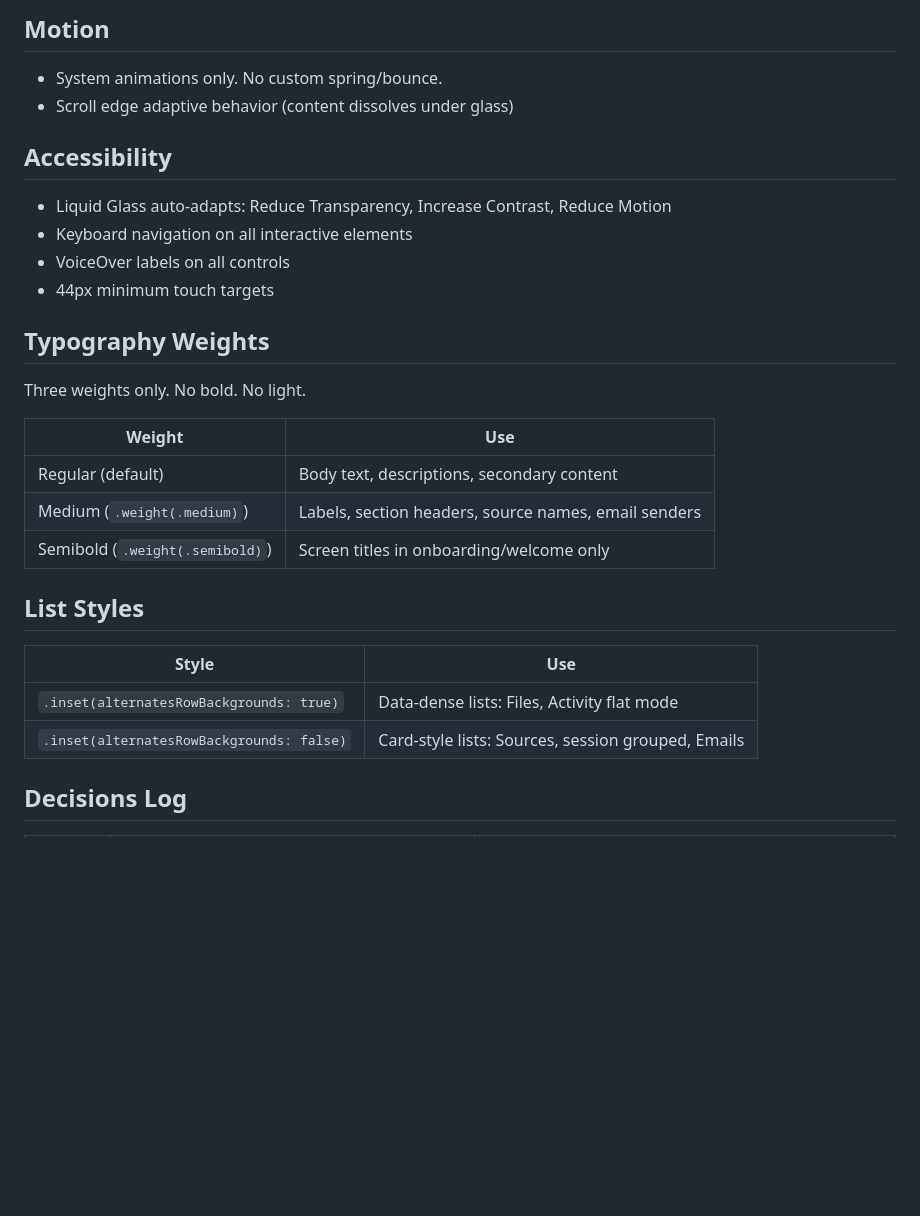
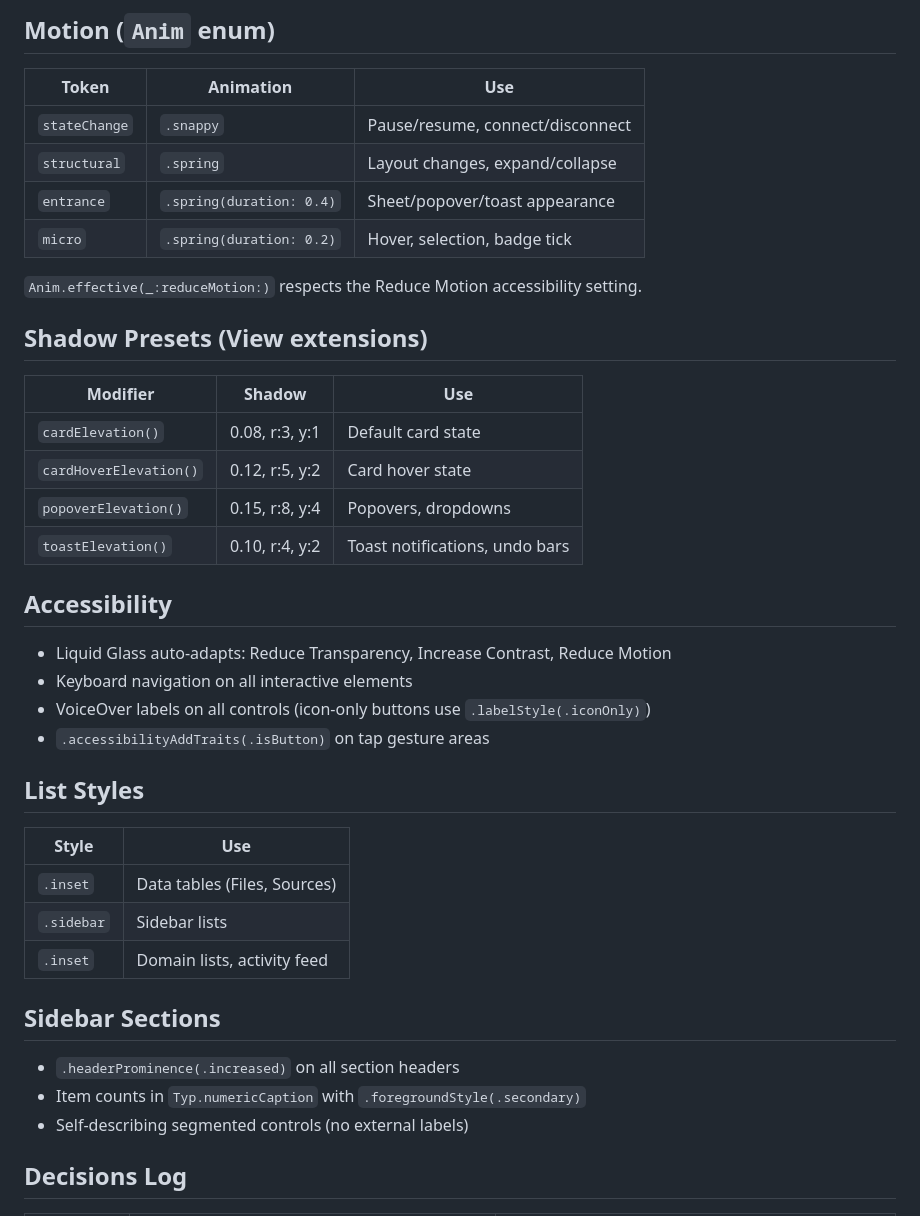
Before and after one commit to Spatial-Duality/Manifold, a Markdown page: DESIGN.md, the part around one of its changes. GitHub-like rendering; blank space fills up the shorter version.

```diff
--- a/DESIGN.md
+++ b/DESIGN.md
@@ -167,30 +185,42 @@ Respect safe area insets and corner adaptation regions.
 
-## Motion
-- System animations only. No custom spring/bounce.
-- Scroll edge adaptive behavior (content dissolves under glass)
+## Motion (`Anim` enum)
+
+| Token | Animation | Use |
+|-------|-----------|-----|
+| `stateChange` | `.snappy` | Pause/resume, connect/disconnect |
+| `structural` | `.spring` | Layout changes, expand/collapse |
+| `entrance` | `.spring(duration: 0.4)` | Sheet/popover/toast appearance |
+| `micro` | `.spring(duration: 0.2)` | Hover, selection, badge tick |
+
+`Anim.effective(_:reduceMotion:)` respects the Reduce Motion accessibility setting.
+
+## Shadow Presets (View extensions)
+
+| Modifier | Shadow | Use |
+|----------|--------|-----|
+| `cardElevation()` | 0.08, r:3, y:1 | Default card state |
+| `cardHoverElevation()` | 0.12, r:5, y:2 | Card hover state |
+| `popoverElevation()` | 0.15, r:8, y:4 | Popovers, dropdowns |
+| `toastElevation()` | 0.10, r:4, y:2 | Toast notifications, undo bars |
 
 ## Accessibility
 - Liquid Glass auto-adapts: Reduce Transparency, Increase Contrast, Reduce Motion
 - Keyboard navigation on all interactive elements
-- VoiceOver labels on all controls
-- 44px minimum touch targets
-
-## Typography Weights
-
-Three weights only. No bold. No light.
-
-| Weight | Use |
-|--------|-----|
-| Regular (default) | Body text, descriptions, secondary content |
-| Medium (`.weight(.medium)`) | Labels, section headers, source names, email senders |
-| Semibold (`.weight(.semibold)`) | Screen titles in onboarding/welcome only |
+- VoiceOver labels on all controls (icon-only buttons use `.labelStyle(.iconOnly)`)
+- `.accessibilityAddTraits(.isButton)` on tap gesture areas
 
 ## List Styles
 
 | Style | Use |
 |-------|-----|
-| `.inset(alternatesRowBackgrounds: true)` | Data-dense lists: Files, Activity flat mode |
-| `.inset(alternatesRowBackgrounds: false)` | Card-style lists: Sources, session grouped, Emails |
+| `.inset` | Data tables (Files, Sources) |
+| `.sidebar` | Sidebar lists |
+| `.inset` | Domain lists, activity feed |
+
+## Sidebar Sections
+- `.headerProminence(.increased)` on all section headers
+- Item counts in `Typ.numericCaption` with `.foregroundStyle(.secondary)`
+- Self-describing segmented controls (no external labels)
 
 ## Decisions Log
 | Date | Decision | Rationale |
```
Also changed, not shown: other parts of DESIGN.md (+98 -82 lines).
